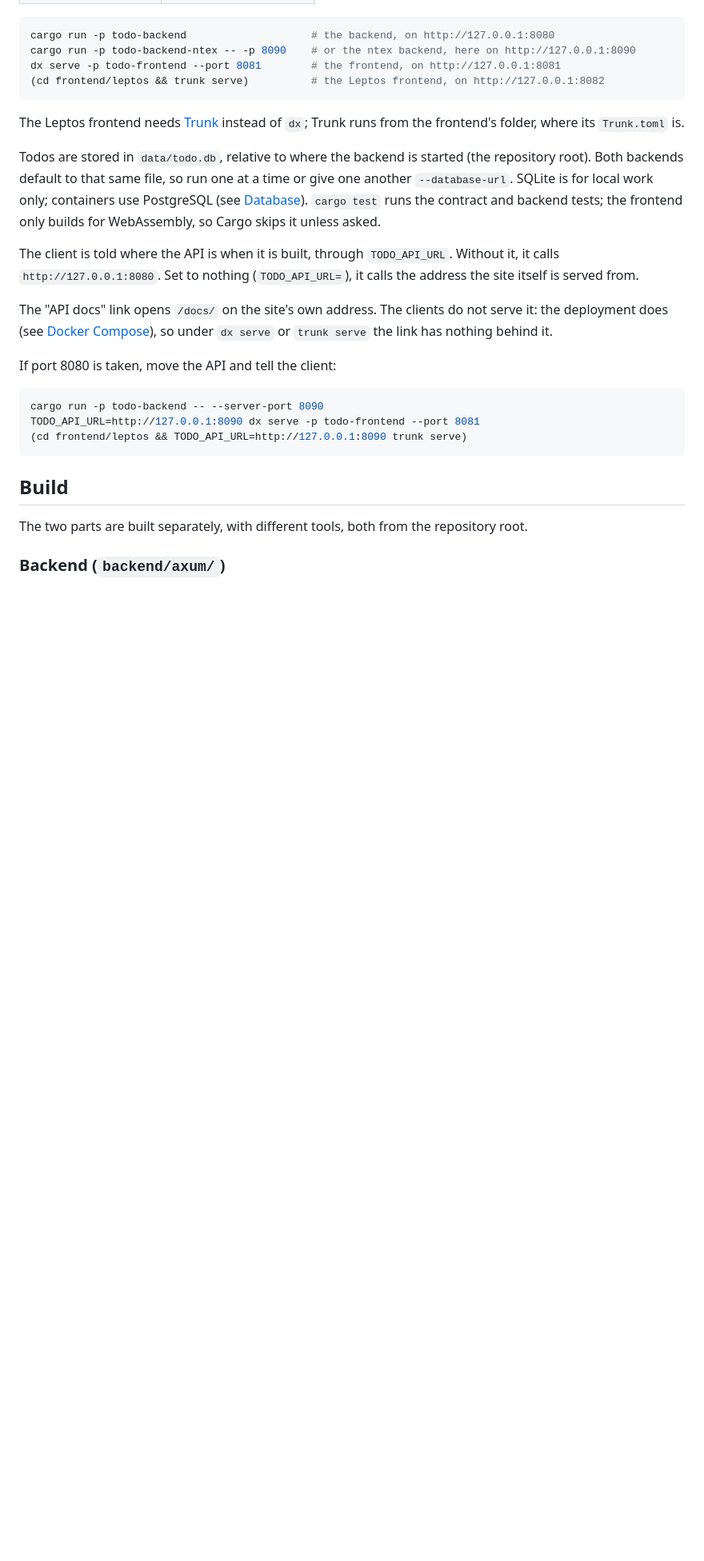
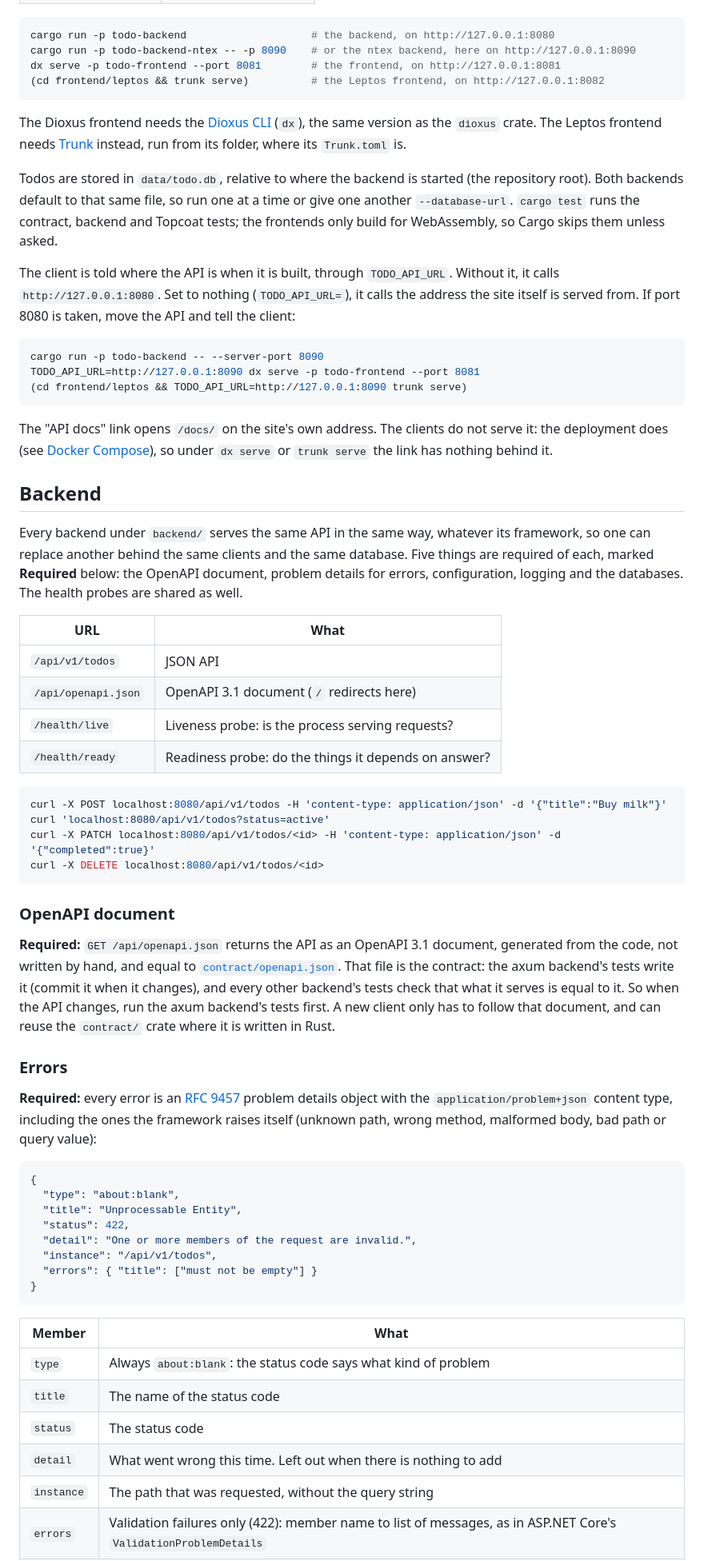
Before and after one commit to fakhrulhilal/todo-app, a Markdown page: README.md, the part around one of its changes. Shown at 80% size. Drawn GitHub-style; blank space fills up the shorter version.

````diff
--- a/README.md
+++ b/README.md
@@ -82,25 +46,22 @@ dx serve -p todo-frontend --port 8081        # the frontend, on http://127.0.0.1
 (cd frontend/leptos && trunk serve)          # the Leptos frontend, on http://127.0.0.1:8082
 ```
 
-The Leptos frontend needs [Trunk](https://trunkrs.dev) instead of `dx`; Trunk
-runs from the frontend's folder, where its `Trunk.toml` is.
+The Dioxus frontend needs the
+[Dioxus CLI](https://dioxuslabs.com/learn/0.7/getting_started/) (`dx`), the
+same version as the `dioxus` crate. The Leptos frontend needs
+[Trunk](https://trunkrs.dev) instead, run from its folder, where its
+`Trunk.toml` is.
 
 Todos are stored in `data/todo.db`, relative to where the backend is started
-(the repository root). Both backends default to that same file, so run one
-at a time or give one another `--database-url`. SQLite is for local work only; containers use
-PostgreSQL (see [Database](#database)). `cargo test` runs the contract and backend tests; the
-frontend only builds for WebAssembly, so Cargo skips it unless asked.
+(the repository root). Both backends default to that same file, so run one at
+a time or give one another `--database-url`. `cargo test` runs the contract,
+backend and Topcoat tests; the frontends only build for WebAssembly, so Cargo
+skips them unless asked.
 
 The client is told where the API is when it is built, through `TODO_API_URL`.
 Without it, it calls `http://127.0.0.1:8080`. Set to nothing
-(`TODO_API_URL=`), it calls the address the site itself is served from.
-
-The "API docs" link opens `/docs/` on the site's own address. The clients do
-not serve it: the deployment does (see
-[Docker Compose](#run-everything-with-docker-compose)), so under `dx serve` or
-`trunk serve` the link has nothing behind it.
-
-If port 8080 is taken, move the API and tell the client:
+(`TODO_API_URL=`), it calls the address the site itself is served from. If
+port 8080 is taken, move the API and tell the client:
 
 ```sh
 cargo run -p todo-backend -- --server-port 8090
@@ -108,9 +69,67 @@ TODO_API_URL=http://127.0.0.1:8090 dx serve -p todo-frontend --port 8081
 (cd frontend/leptos && TODO_API_URL=http://127.0.0.1:8090 trunk serve)
 ```
 
-## Build
+The "API docs" link opens `/docs/` on the site's own address. The clients do
+not serve it: the deployment does (see
+[Docker Compose](#run-everything-with-docker-compose)), so under `dx serve` or
+`trunk serve` the link has nothing behind it.
 
-The two parts are built separately, with different tools, both from the
-repository root.
+## Backend
 
-### Backend (`backend/axum/`)
+Every backend under `backend/` serves the same API in the same way, whatever
+its framework, so one can replace another behind the same clients and the
+same database. Five things are required of each, marked **Required** below:
+the OpenAPI document, problem details for errors, configuration, logging and
+the databases. The health probes are shared as well.
+
+| URL                 | What                                                 |
+|---------------------|------------------------------------------------------|
+| `/api/v1/todos`     | JSON API                                             |
+| `/api/openapi.json` | OpenAPI 3.1 document (`/` redirects here)            |
+| `/health/live`      | Liveness probe: is the process serving requests?     |
+| `/health/ready`     | Readiness probe: do the things it depends on answer? |
+
+```sh
+curl -X POST localhost:8080/api/v1/todos -H 'content-type: application/json' -d '{"title":"Buy milk"}'
+curl 'localhost:8080/api/v1/todos?status=active'
+curl -X PATCH localhost:8080/api/v1/todos/<id> -H 'content-type: application/json' -d '{"completed":true}'
+curl -X DELETE localhost:8080/api/v1/todos/<id>
+```
+
+### OpenAPI document
+
+**Required:** `GET /api/openapi.json` returns the API as an OpenAPI 3.1
+document, generated from the code, not written by hand, and equal to
+[`contract/openapi.json`](contract/openapi.json). That file is the contract:
+the axum backend's tests write it (commit it when it changes), and every other
+backend's tests check that what it serves is equal to it. So when the API
+changes, run the axum backend's tests first. A new client only has to follow
+that document, and can reuse the `contract/` crate where it is written in Rust.
+
+### Errors
+
+**Required:** every error is an [RFC 9457](https://www.rfc-editor.org/rfc/rfc9457)
+problem details object with the `application/problem+json` content type,
+including the ones the framework raises itself (unknown path, wrong method,
+malformed body, bad path or query value):
+
+```json
+{
+  "type": "about:blank",
+  "title": "Unprocessable Entity",
+  "status": 422,
+  "detail": "One or more members of the request are invalid.",
+  "instance": "/api/v1/todos",
+  "errors": { "title": ["must not be empty"] }
+}
+```
+
+| Member     | What                                                              |
+|------------|-------------------------------------------------------------------|
+| `type`     | Always `about:blank`: the status code says what kind of problem   |
+| `title`    | The name of the status code                                       |
+| `status`   | The status code                                                   |
+| `detail`   | What went wrong this time. Left out when there is nothing to add  |
+| `instance` | The path that was requested, without the query string             |
+| `errors`   | Validation failures only (422): member name to list of messages, as in ASP.NET Core's `ValidationProblemDetails` |
+
````
Also changed, not shown: other parts of README.md (+226 -331 lines).
